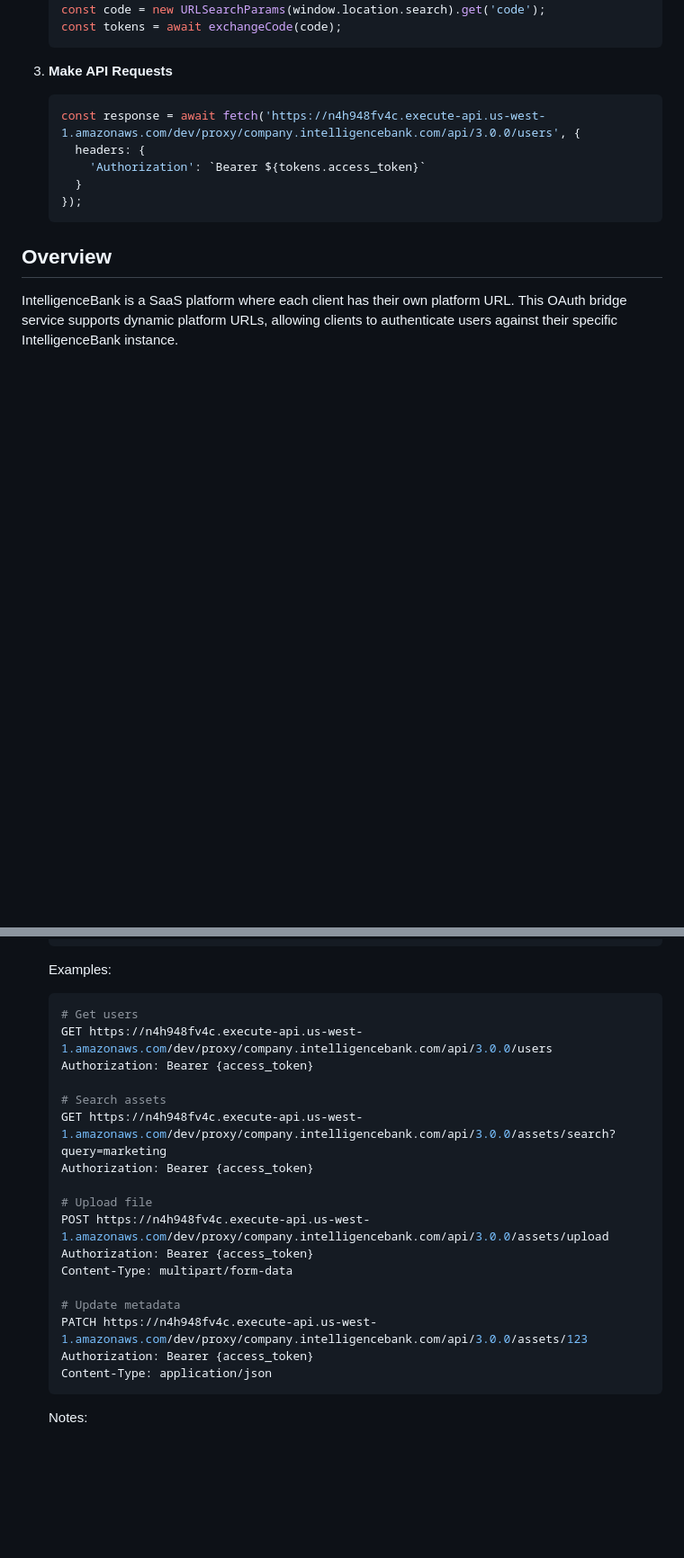
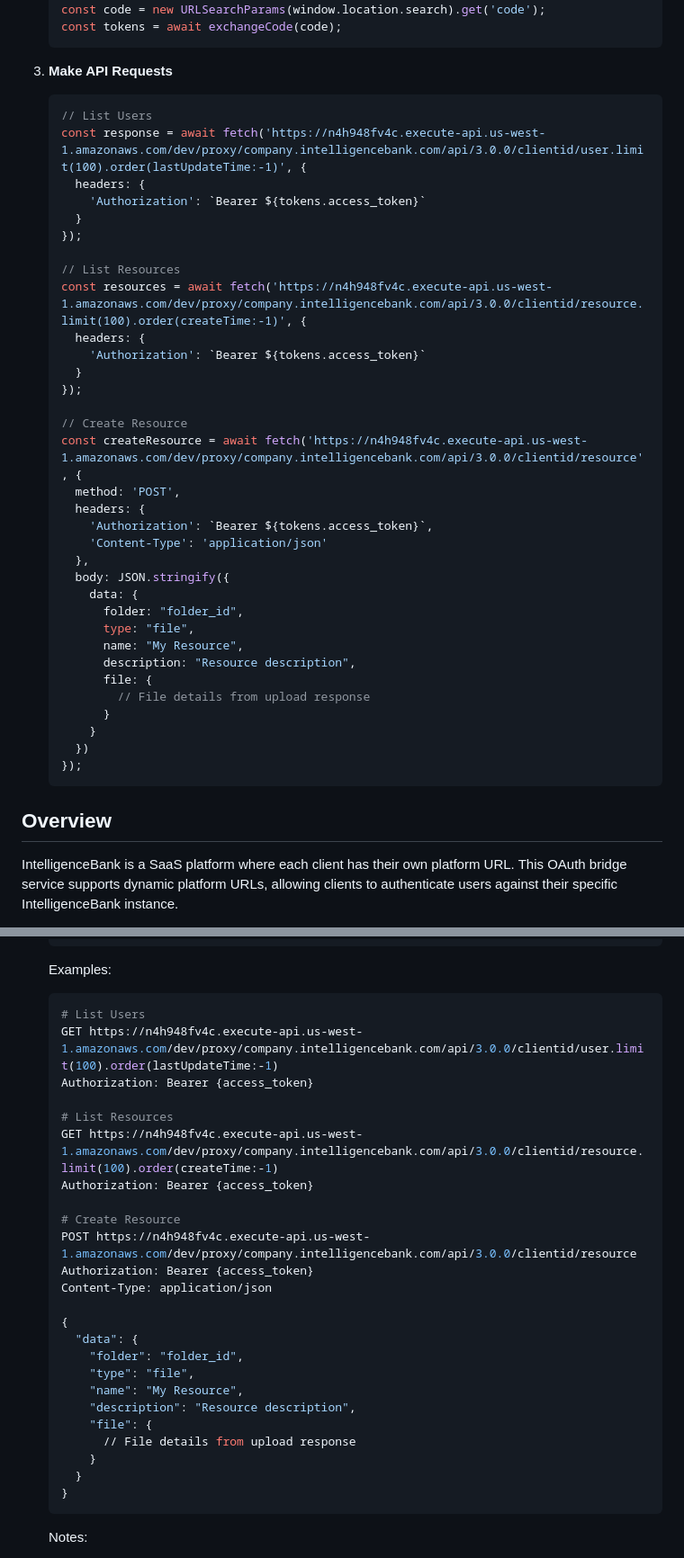
Before and after one commit to ibproduct/ib-oauth-bridge-experimental, a Markdown page: README.md, 2 parts joined by grey strips. Shown at 90% size. Drawn GitHub-style; blank space fills up the shorter version.

Commit message:
README improvements

````diff
--- a/README.md
+++ b/README.md
@@ -29,10 +29,38 @@ This service provides OAuth 2.0 compatibility for IntelligenceBank's Browser Log
 
 3. **Make API Requests**
     ```javascript
-    const response = await fetch('https://n4h948fv4c.execute-api.us-west-1.amazonaws.com/dev/proxy/company.intelligencebank.com/api/3.0.0/users', {
+    // List Users
+    const response = await fetch('https://n4h948fv4c.execute-api.us-west-1.amazonaws.com/dev/proxy/company.intelligencebank.com/api/3.0.0/clientid/user.limit(100).order(lastUpdateTime:-1)', {
       headers: {
         'Authorization': `Bearer ${tokens.access_token}`
       }
+    });
+
+    // List Resources
+    const resources = await fetch('https://n4h948fv4c.execute-api.us-west-1.amazonaws.com/dev/proxy/company.intelligencebank.com/api/3.0.0/clientid/resource.limit(100).order(createTime:-1)', {
+      headers: {
+        'Authorization': `Bearer ${tokens.access_token}`
+      }
+    });
+
+    // Create Resource
+    const createResource = await fetch('https://n4h948fv4c.execute-api.us-west-1.amazonaws.com/dev/proxy/company.intelligencebank.com/api/3.0.0/clientid/resource', {
+      method: 'POST',
+      headers: {
+        'Authorization': `Bearer ${tokens.access_token}`,
+        'Content-Type': 'application/json'
+      },
+      body: JSON.stringify({
+        data: {
+          folder: "folder_id",
+          type: "file",
+          name: "My Resource",
+          description: "Resource description",
+          file: {
+            // File details from upload response
+          }
+        }
+      })
     });
     ```
 
@@ -99,23 +127,30 @@ The service implements OAuth 2.0 with PKCE (Proof Key for Code Exchange) support
 
     Examples:
     ```bash
-    # Get users
-    GET https://n4h948fv4c.execute-api.us-west-1.amazonaws.com/dev/proxy/company.intelligencebank.com/api/3.0.0/users
+    # List Users
+    GET https://n4h948fv4c.execute-api.us-west-1.amazonaws.com/dev/proxy/company.intelligencebank.com/api/3.0.0/clientid/user.limit(100).order(lastUpdateTime:-1)
     Authorization: Bearer {access_token}
 
-    # Search assets
-    GET https://n4h948fv4c.execute-api.us-west-1.amazonaws.com/dev/proxy/company.intelligencebank.com/api/3.0.0/assets/search?query=marketing
+    # List Resources
+    GET https://n4h948fv4c.execute-api.us-west-1.amazonaws.com/dev/proxy/company.intelligencebank.com/api/3.0.0/clientid/resource.limit(100).order(createTime:-1)
     Authorization: Bearer {access_token}
 
-    # Upload file
-    POST https://n4h948fv4c.execute-api.us-west-1.amazonaws.com/dev/proxy/company.intelligencebank.com/api/3.0.0/assets/upload
-    Authorization: Bearer {access_token}
-    Content-Type: multipart/form-data
-
-    # Update metadata
-    PATCH https://n4h948fv4c.execute-api.us-west-1.amazonaws.com/dev/proxy/company.intelligencebank.com/api/3.0.0/assets/123
+    # Create Resource
+    POST https://n4h948fv4c.execute-api.us-west-1.amazonaws.com/dev/proxy/company.intelligencebank.com/api/3.0.0/clientid/resource
     Authorization: Bearer {access_token}
     Content-Type: application/json
+
+    {
+      "data": {
+        "folder": "folder_id",
+        "type": "file",
+        "name": "My Resource",
+        "description": "Resource description",
+        "file": {
+          // File details from upload response
+        }
+      }
+    }
     ```
 
     Notes:
````
Also changed, not shown: other parts of README.md (+1 -8 lines).
